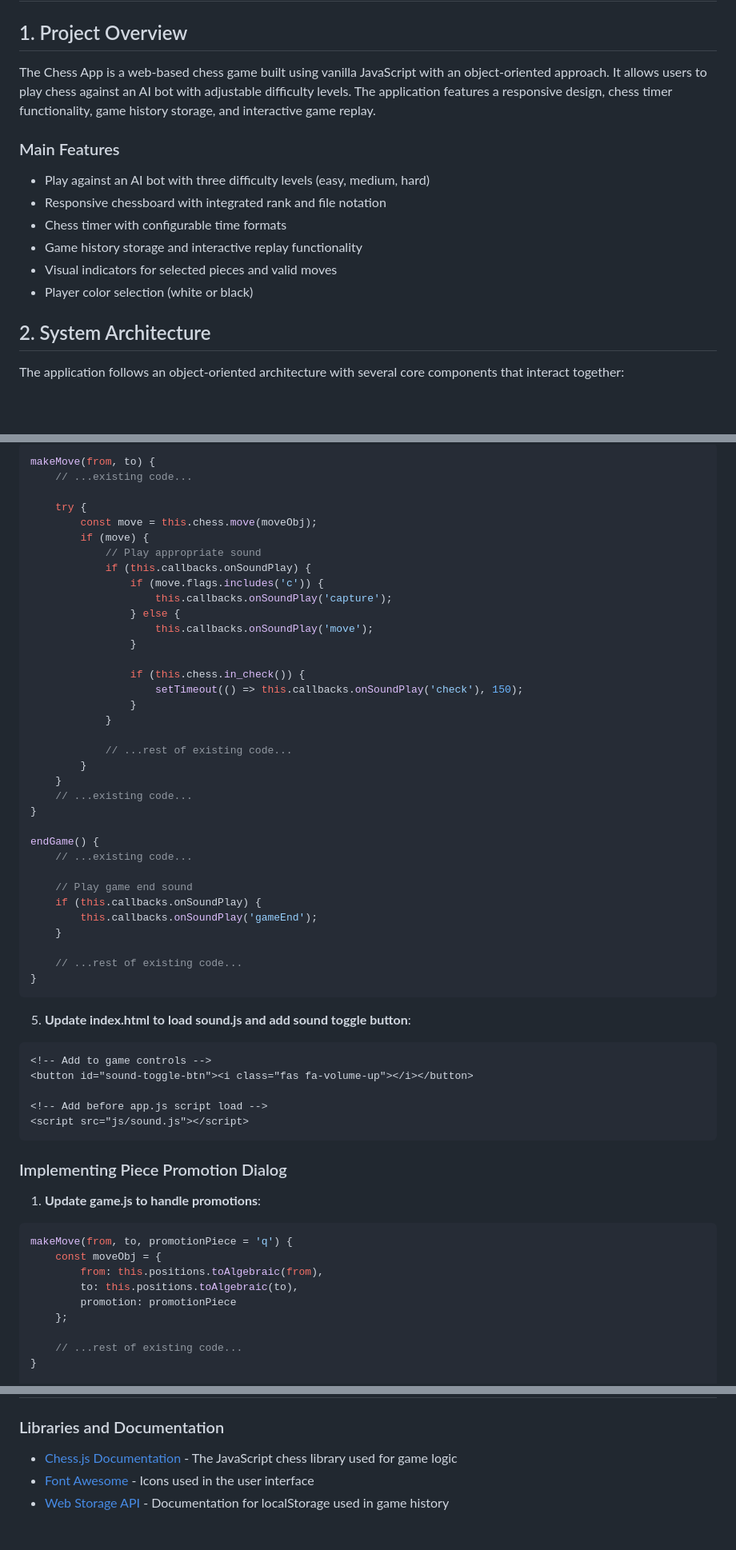
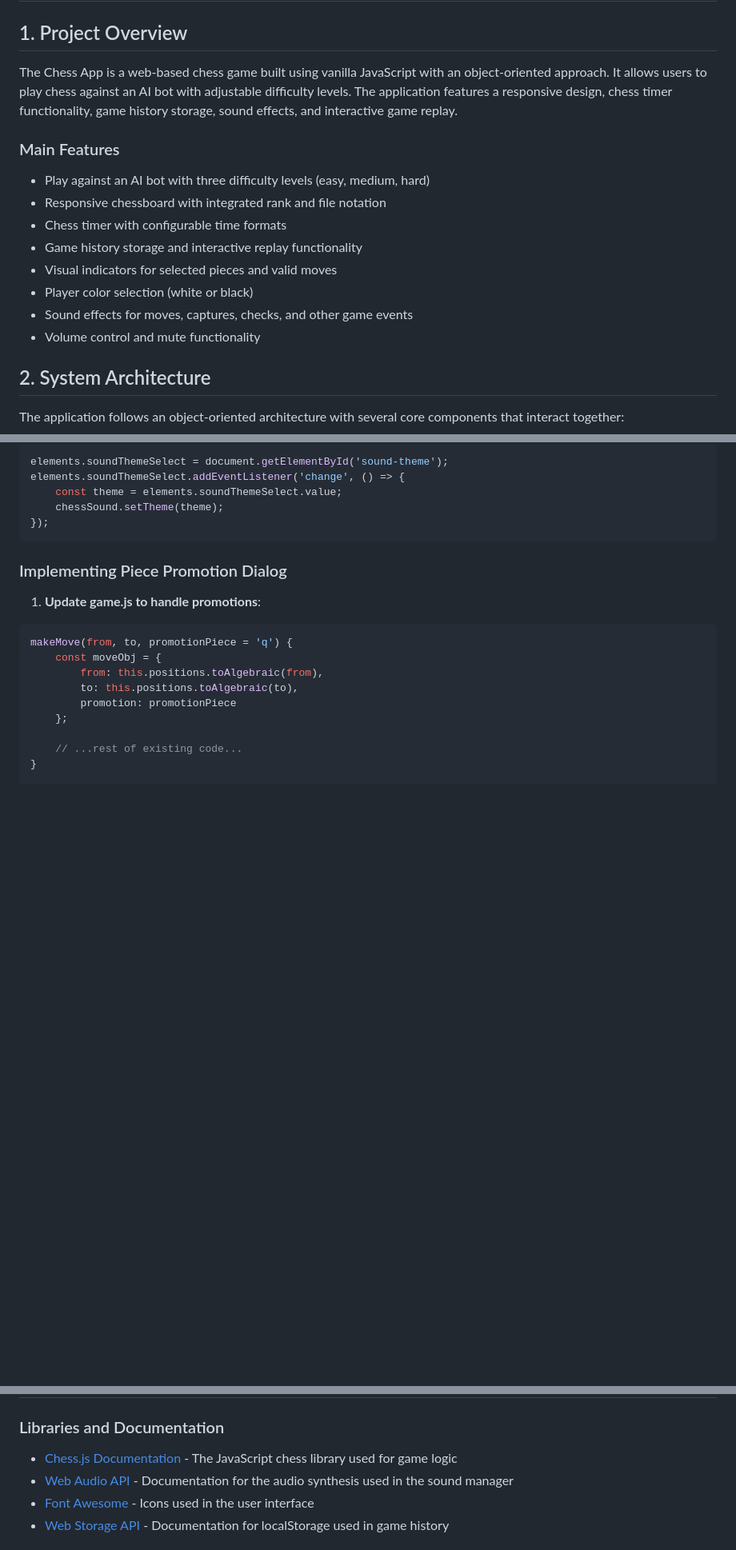
Before and after one commit to NishanBhattarai327/vanilla-chess, a Markdown page: documentation.md, 3 parts joined by grey strips. Shown at 80% size. Drawn GitHub-style; blank space fills up the shorter version.

````diff
--- a/documentation.md
+++ b/documentation.md
@@ -1,7 +1,7 @@
 # Chess App Documentation
 
 ## 1. Project Overview
-The Chess App is a web-based chess game built using vanilla JavaScript with an object-oriented approach. It allows users to play chess against an AI bot with adjustable difficulty levels. The application features a responsive design, chess timer functionality, game history storage, and interactive game replay.
+The Chess App is a web-based chess game built using vanilla JavaScript with an object-oriented approach. It allows users to play chess against an AI bot with adjustable difficulty levels. The application features a responsive design, chess timer functionality, game history storage, sound effects, and interactive game replay.
 
 ### Main Features
 - Play against an AI bot with three difficulty levels (easy, medium, hard)
@@ -10,6 +10,8 @@ The Chess App is a web-based chess game built using vanilla JavaScript with an o
 - Game history storage and interactive replay functionality
 - Visual indicators for selected pieces and valid moves
 - Player color selection (white or black)
+- Sound effects for moves, captures, checks, and other game events
+- Volume control and mute functionality
 
 ## 2. System Architecture
 
@@ -250,48 +273,9 @@ elements.soundToggleBtn.addEventListener('click', () => {
 ```javascript
-makeMove(from, to) {
-    // ...existing code...
-
-    try {
-        const move = this.chess.move(moveObj);
-        if (move) {
-            // Play appropriate sound
-            if (this.callbacks.onSoundPlay) {
-                if (move.flags.includes('c')) {
-                    this.callbacks.onSoundPlay('capture');
-                } else {
-                    this.callbacks.onSoundPlay('move');
-                }
-
-                if (this.chess.in_check()) {
-                    setTimeout(() => this.callbacks.onSoundPlay('check'), 150);
-                }
-            }
-
-            // ...rest of existing code...
-        }
-    }
-    // ...existing code...
-}
-
-endGame() {
-    // ...existing code...
-
-    // Play game end sound
-    if (this.callbacks.onSoundPlay) {
-        this.callbacks.onSoundPlay('gameEnd');
-    }
-
-    // ...rest of existing code...
-}
-```
-
-5. **Update index.html to load sound.js and add sound toggle button**:
-```html
-<!-- Add to game controls -->
-<button id="sound-toggle-btn"><i class="fas fa-volume-up"></i></button>
-
-<!-- Add before app.js script load -->
-<script src="js/sound.js"></script>
+elements.soundThemeSelect = document.getElementById('sound-theme');
+elements.soundThemeSelect.addEventListener('change', () => {
+    const theme = elements.soundThemeSelect.value;
+    chessSound.setTheme(theme);
+});
 ```
 
 ### Implementing Piece Promotion Dialog
@@ -420,6 +404,7 @@ This is a more complex update that would require a separate detailed documentati
 
 ### Libraries and Documentation
 - [Chess.js Documentation](https://github.com/jhlywa/chess.js/blob/master/README.md) - The JavaScript chess library used for game logic
+- [Web Audio API](https://developer.mozilla.org/en-US/docs/Web/API/Web_Audio_API) - Documentation for the audio synthesis used in the sound manager
 - [Font Awesome](https://fontawesome.com/icons) - Icons used in the user interface
 - [Web Storage API](https://developer.mozilla.org/en-US/docs/Web/API/Web_Storage_API) - Documentation for localStorage used in game history
 
````
Also changed, not shown: other parts of documentation.md (+75 -54 lines).
